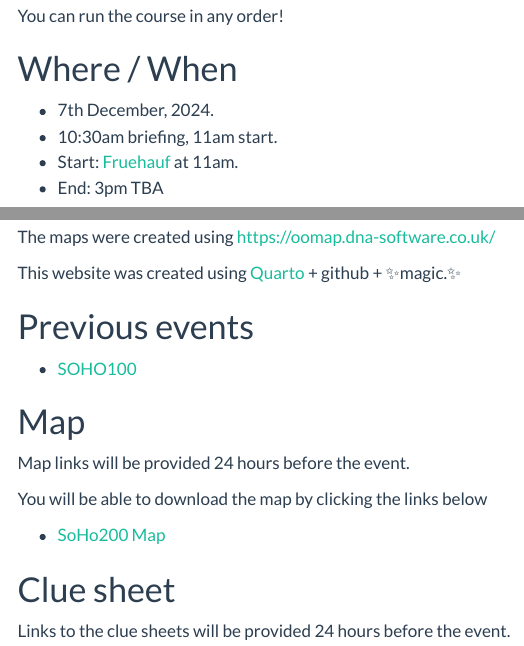
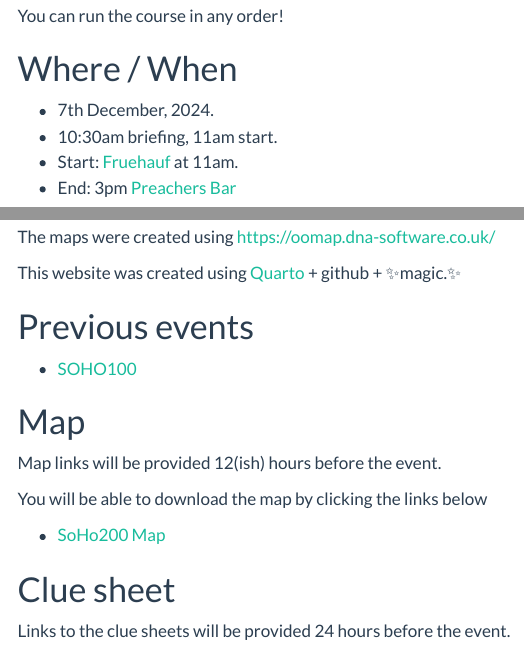
Before and after one commit to njtierney/soho200, a Quarto document (index.qmd): the page in a window 1100 px wide, from 480 px down, and a second part further down, joined at a grey line. Rendered offline with R 4.5, knitr and Pandoc in place of Quarto, with nearby package versions; some code elsewhere in the file could not run offline; menus at the side of the page are left out.

Commit message:
misc updates

````diff
--- a/index.qmd
+++ b/index.qmd
@@ -33,7 +33,7 @@ You can run the course in any order!
 - 7th December, 2024.
 - 10:30am briefing, 11am start.
 - Start: [Fruehauf](https://maps.app.goo.gl/7J42vca1r6bNys6GA) at 11am.
-- End: 3pm TBA
+- End: 3pm [Preachers Bar](https://www.facebook.com/preachershobart)
 
 ```{r}
 #| echo: false
@@ -63,7 +63,7 @@ This website was created using [Quarto](https://quarto.org/) + github + ✨magic
 
 # Map
 
-Map links will be provided 24 hours before the event.
+Map links will be provided 12(ish) hours before the event.
 
 You will be able to download the map by clicking the links below
 
````
Also changed, not shown: index.html.
